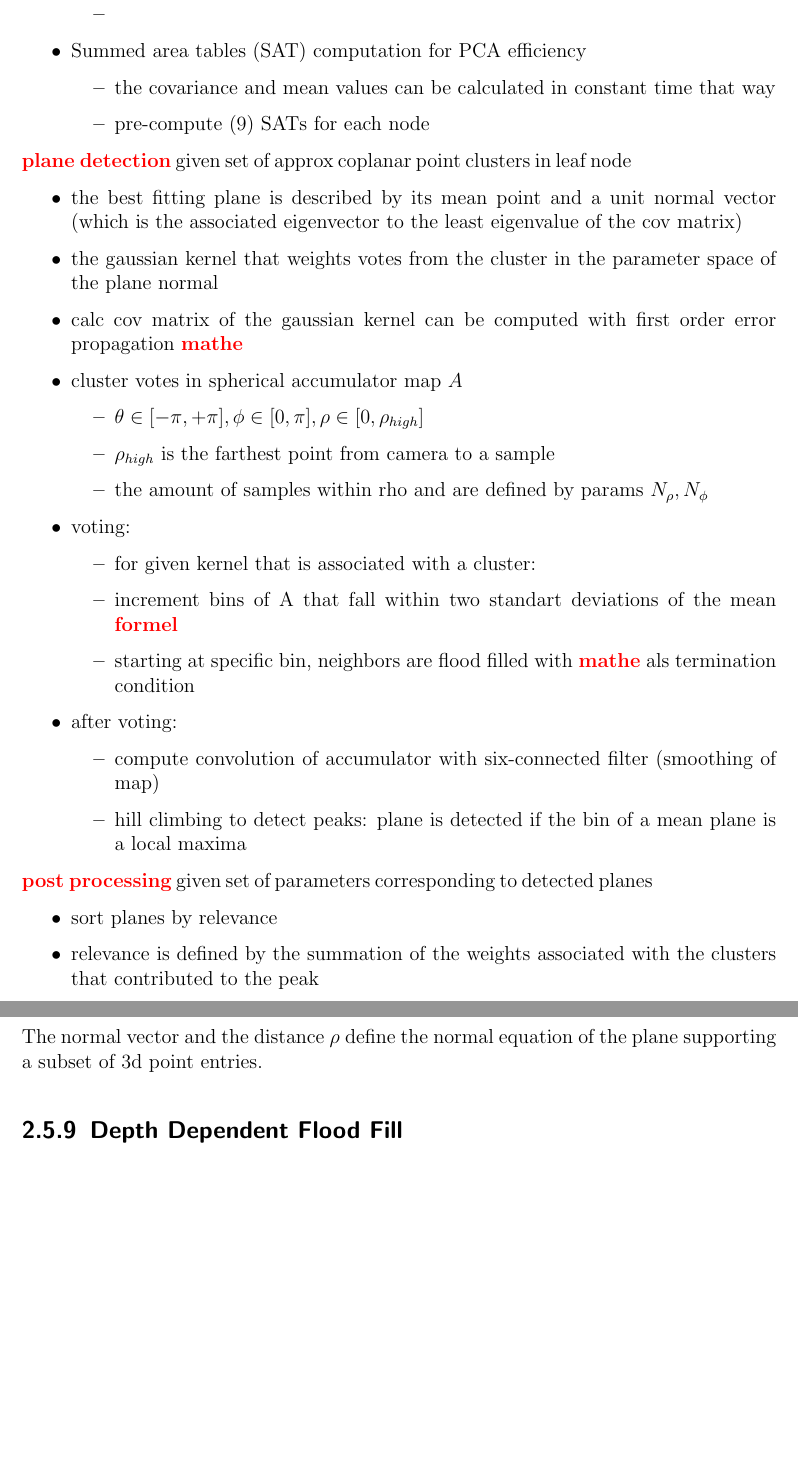
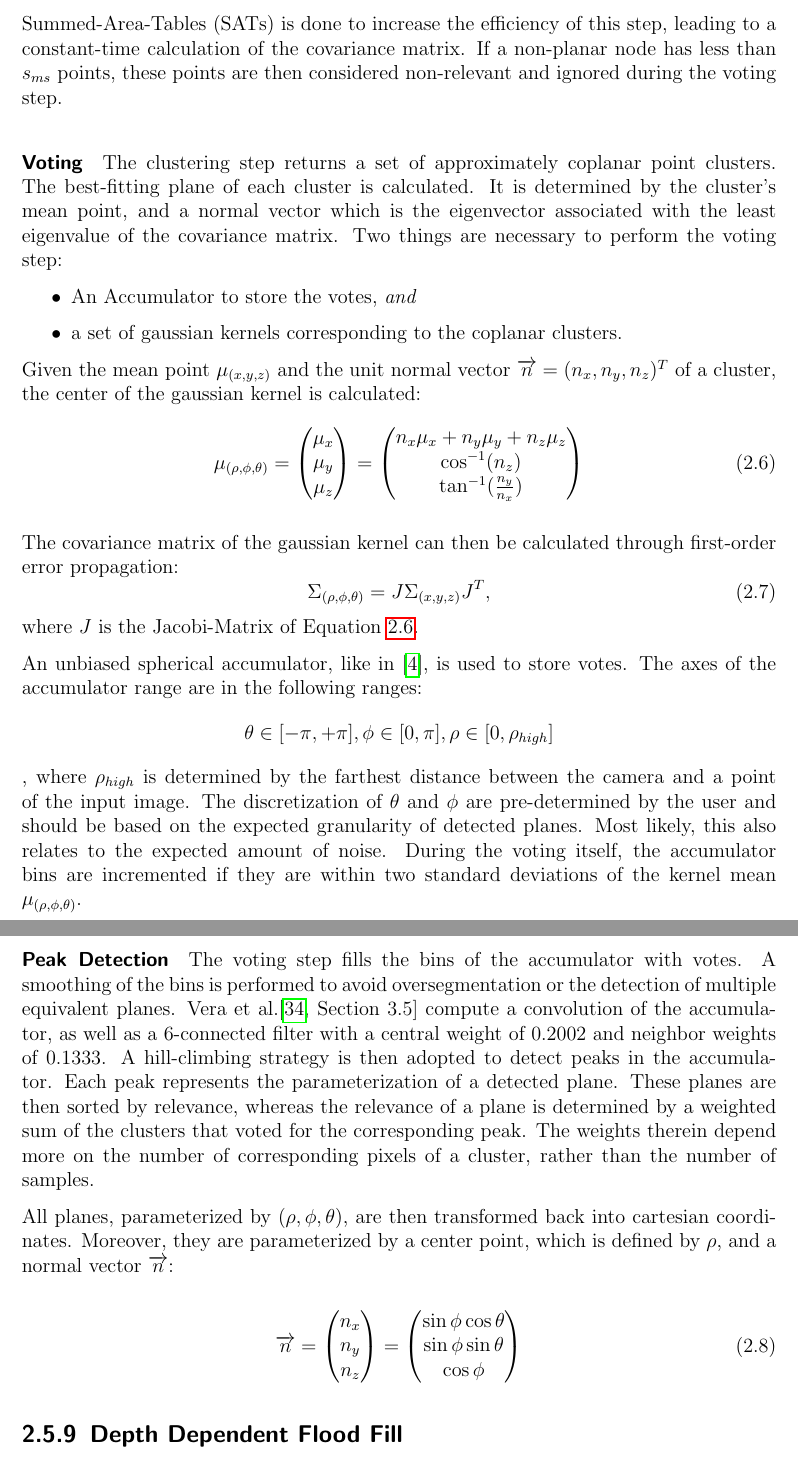
Before and after one commit to rocketman123456/Comparison-of-Real-Time-Plane-Detection-Algorithms, a LaTeX thesis (Document/main.tex, which reads Document/Background.tex): two parts of pages 21 and 22 of 63 before the commit and two parts of pages 21 and 22 of 65 after it, joined at a grey line, cut at the place of the change, the shorter picture padded with empty space. Compiled offline with pdfLaTeX.

Commit message:
kht ausformulierung

```diff
--- a/Document/Background.tex
+++ b/Document/Background.tex
@@ -460 +464,11 @@ clustering:
+Pre-computing and subsequently referencing Summed-Area-Tables (SATs) is done to increase the efficiency
+of this step, leading to a constant-time calculation of the covariance matrix.
+If a non-planar node has less than $s_{ms}$ points, these points are then considered non-relevant and
+ignored during the voting step.
+
+\paragraph{Voting}
+The clustering step returns a set of approximately coplanar point clusters.
+The best-fitting plane of each cluster is calculated. It is determined by the cluster's mean point,
+and a normal vector which is the eigenvector associated with the least eigenvalue of the covariance matrix.
+Two things are necessary to perform the voting step:
 \begin{itemize}
@@ -467,45 +475,72 @@ clustering:
-          \end{itemize}
-    \item Summed area tables (SAT) computation for PCA efficiency
-          \begin{itemize}
-              \item the covariance and mean values can be calculated in constant time that way
-              \item pre-compute (9) SATs for each node
-          \end{itemize}
+    \item An Accumulator to store the votes, \textit{and}
+    \item a set of gaussian kernels corresponding to the coplanar clusters.
 \end{itemize}
+Given the mean point $\mu_{(x,y,z)}$ and the unit normal vector $\overrightarrow{n}=(n_x,n_y,n_z)^T$ of a cluster,
+the center of the gaussian kernel is calculated:
+\def\A{
+\begin{pmatrix}
+    \mu_x \\
+    \mu_y \\
+    \mu_z
+\end{pmatrix}
+}
+\def\B{
+    \begin{matrix}
+        n_x\mu_x + n_y\mu_y + n_z\mu_z \\
+        \cos^{-1}(n_z)                 \\
+        \tan^{-1}(\frac{n_y}{n_x})
+    \end{matrix}
+}
+\begin{equation}
+    \label{eq:kht-kernel}
+    \mu_{(\rho,\phi,\theta)} = \A =  \left(\B\right)
+\end{equation}
 
-\textbf{\textcolor{red}{plane detection}}
-given set of approx coplanar point clusters in leaf node
-\begin{itemize}
-    \item the best fitting plane is described by its mean point and a unit normal vector (which is the
-          associated eigenvector to the least eigenvalue of the cov matrix)
-    \item the gaussian kernel that weights votes from the cluster in the parameter space of the plane normal
-    \item calc cov matrix of the gaussian kernel can be computed with first order error propagation \textbf{\textcolor{red}{mathe}}
-    \item cluster votes in spherical accumulator map $A$
-          \begin{itemize}
-              \item $\theta \in [-\pi , +\pi], \phi \in [0, \pi], \rho \in [0, \rho_{high}]$
-              \item $\rho_{high}$ is the farthest point from camera to a sample
-              \item the amount of samples within rho and are defined by params $N_\rho, N_\phi$
-          \end{itemize}
-    \item voting:
-          \begin{itemize}
-              \item for given kernel that is associated with a cluster:
-              \item increment bins of A that fall within two standart deviations of the mean \textbf{\textcolor{red}{formel}}
-              \item starting at specific bin, neighbors are flood filled with \textbf{\textcolor{red}{mathe}} als termination condition
-          \end{itemize}
-    \item after voting:
-          \begin{itemize}
-              \item compute convolution of accumulator with six-connected filter (smoothing of map)
-              \item hill climbing to detect peaks: plane is detected if the bin of a mean plane is a local maxima
-          \end{itemize}
-\end{itemize}
+The covariance matrix of the gaussian kernel can then be calculated through first-order error propagation:
+\begin{equation}
+    \Sigma_{(\rho,\phi,\theta)} = J\Sigma_{(x,y,z)}J^T,
+\end{equation}
+where $J$ is the Jacobi-Matrix of Equation~\ref{eq:kht-kernel}.
 
-\textbf{\textcolor{red}{post processing}}
-given set of parameters corresponding to detected planes
-\begin{itemize}
-    \item sort planes by relevance
-    \item relevance is defined by the summation of the weights associated with the clusters that contributed to the peak
-\end{itemize}
-The normal vector and the distance $\rho$ define the normal equation of the plane supporting a subset of
-3d point entries.
+An unbiased spherical accumulator, like in \cite{Borrmann_Elseberg_Lingemann_Nüchter_2011}, is used to store votes.
+The axes of the accumulator range are in the following ranges:
+$$\theta \in [-\pi , +\pi], \phi \in [0, \pi], \rho \in [0, \rho_{high}]$$,
+where $\rho_{high}$ is determined by the farthest distance between the camera and a point of the input image.
+The discretization of $\theta$ and $\phi$ are pre-determined by the user and should be based on the expected
+granularity of detected planes. Most likely, this also relates to the expected amount of noise.
+During the voting itself, the accumulator bins are incremented if they are within two standard deviations of the
+kernel mean $\mu_{(\rho,\phi,\theta)}$.
+
+\paragraph{Peak Detection}
+The voting step fills the bins of the accumulator with votes. A smoothing of the bins is performed to avoid
+oversegmentation or the detection of multiple equivalent planes.
+\citeauthor{Vera_Lucio_Fernandes_Velho_2018}\cite[Section~3.5]{Vera_Lucio_Fernandes_Velho_2018} compute a convolution of the
+accumulator, as well as a 6-connected filter with a central weight of $0.2002$ and neighbor weights of $0.1333$.
+A hill-climbing strategy is then adopted to detect peaks in the accumulator. Each peak represents the
+parameterization of a detected plane. These planes are then sorted by relevance, whereas the relevance of a plane
+is determined by a weighted sum of the clusters that voted for the corresponding peak. The weights therein
+depend more on the number of corresponding pixels of a cluster, rather than the number of samples.
+
+All planes, parameterized by $(\rho,\phi,\theta)$, are then transformed back into cartesian coordinates.
+Moreover, they are parameterized by a center point, which is defined by $\rho$, and a normal vector $\overrightarrow{n}$:
+\def\C{
+    \begin{pmatrix}
+        n_x \\
+        n_y \\
+        n_z
+    \end{pmatrix}
+}
+\def\D{
+    \begin{pmatrix}
+        \sin\phi\cos\theta \\
+        \sin\phi\sin\theta \\
+         \cos\phi
+    \end{pmatrix}
+}
+
+\begin{equation}
+        \overrightarrow{n}  = \C = \D
+\end{equation}
 
 
 \subsection{Depth Dependent Flood Fill}
```
Also changed, not shown: Document/Conclusion.tex (+1 -1 lines), Document/Implementation.tex (+3 -2 lines), Document/refs.bib (+15 -0 lines), Document/Background.tex (20 more changed lines).
